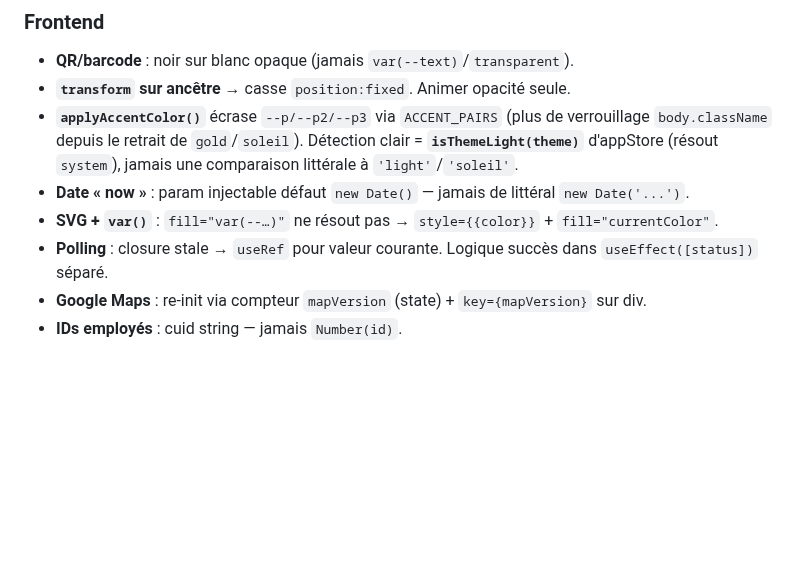
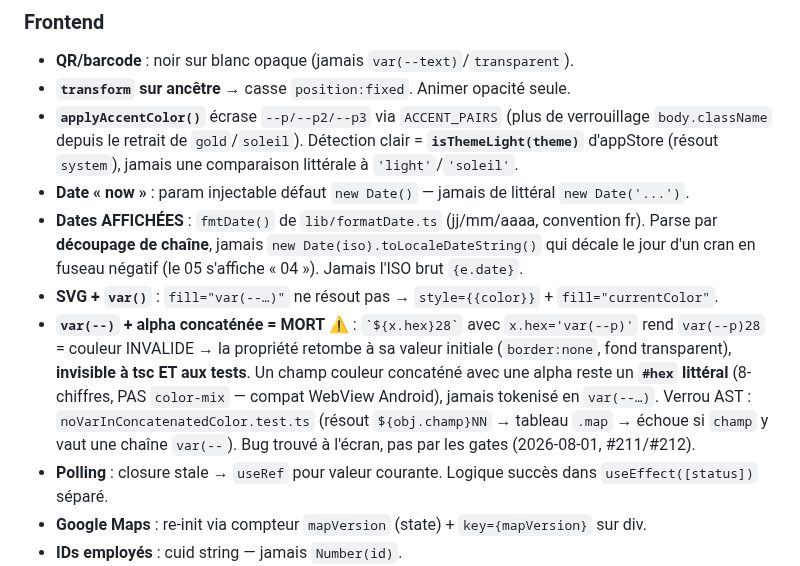
Before and after one commit to ndjoumessi/habashop, a Markdown page: CLAUDE.md, the part around the change. Drawn GitHub-style; blank space fills up the shorter version.

Commit message:
docs: deux pièges frontend appris à l'écran — var() concaténé, et fmtDate
Doc seule, rien à compiler.

1) `var(--)` + alpha concaténée = MORT. `${x.hex}28` avec `x.hex='var(--p)'` rend
`var(--p)28`, couleur invalide : la déclaration contenant un var() est validée au
parsing puis devient « invalid at computed-value time » et retombe à sa valeur
INITIALE — `border-style:none`, fond transparent — sans reprendre la règle de
classe. Cinq surfaces en étaient mortes (Stock, RH, CustomersModals,
ResendMonitor, APIDocs), tsc et 765 tests au vert.

La règle écrite ici ne suffirait pas : un commentaire n'échoue pas. Le pointeur
vers `noVarInConcatenatedColor.test.ts` est le vrai contenu de la puce — c'est lui
qui rougit, et il a été vu rougir (sabotage : re-tokeniser un `hex` des KPI Stock →
1 rouge nominatif).

2) `fmtDate()` pour toute date AFFICHÉE, et surtout PAS
`new Date(iso).toLocaleDateString()` : une date-seule est lue minuit UTC puis
reconvertie en local, donc le jour recule d'un cran en fuseau négatif — le 05
s'affiche « 04 ». Le découpage de chaîne lit les composantes telles qu'écrites.

⚠️ Ces deux pièges ont été trouvés À L'ÉCRAN, pas par les gates — c'est la
mention la plus utile des deux puces. Aucun test ne voit du CSS invalide, et un
décalage de fuseau ne se manifeste que hors UTC.

Co-Authored-By: Claude Opus 5 (1M context) <noreply@anthropic.com>
Claude-Session: https://claude.ai/code/session_013TpM7KaRDnZrC8UjyX7oPo

```diff
--- a/CLAUDE.md
+++ b/CLAUDE.md
@@ -303,7 +303,9 @@ les règles **transverses** : celles qu'on enfreint sans même travailler sur le
 - **`transform` sur ancêtre** → casse `position:fixed`. Animer opacité seule.
 - **`applyAccentColor()`** écrase `--p/--p2/--p3` via `ACCENT_PAIRS` (plus de verrouillage `body.className` depuis le retrait de `gold`/`soleil`). Détection clair = **`isThemeLight(theme)`** d'appStore (résout `system`), jamais une comparaison littérale à `'light'`/`'soleil'`.
 - **Date « now »** : param injectable défaut `new Date()` — jamais de littéral `new Date('...')`.
+- **Dates AFFICHÉES** : `fmtDate()` de `lib/formatDate.ts` (jj/mm/aaaa, convention fr). Parse par **découpage de chaîne**, jamais `new Date(iso).toLocaleDateString()` qui décale le jour d'un cran en fuseau négatif (le 05 s'affiche « 04 »). Jamais l'ISO brut `{e.date}`.
 - **SVG + `var()`** : `fill="var(--…)"` ne résout pas → `style={{color}}` + `fill="currentColor"`.
+- **`var(--)` + alpha concaténée = MORT ⚠️** : `` `${x.hex}28` `` avec `x.hex='var(--p)'` rend `var(--p)28` = couleur INVALIDE → la propriété retombe à sa valeur initiale (`border:none`, fond transparent), **invisible à tsc ET aux tests**. Un champ couleur concaténé avec une alpha reste un **`#hex` littéral** (8-chiffres, PAS `color-mix` — compat WebView Android), jamais tokenisé en `var(--…)`. Verrou AST : `noVarInConcatenatedColor.test.ts` (résout `${obj.champ}NN` → tableau `.map` → échoue si `champ` y vaut une chaîne `var(--`). Bug trouvé à l'écran, pas par les gates (2026-08-01, #211/#212).
 - **Polling** : closure stale → `useRef` pour valeur courante. Logique succès dans `useEffect([status])` séparé.
 - **Google Maps** : re-init via compteur `mapVersion` (state) + `key={mapVersion}` sur div.
 - **IDs employés** : cuid string — jamais `Number(id)`.
```
